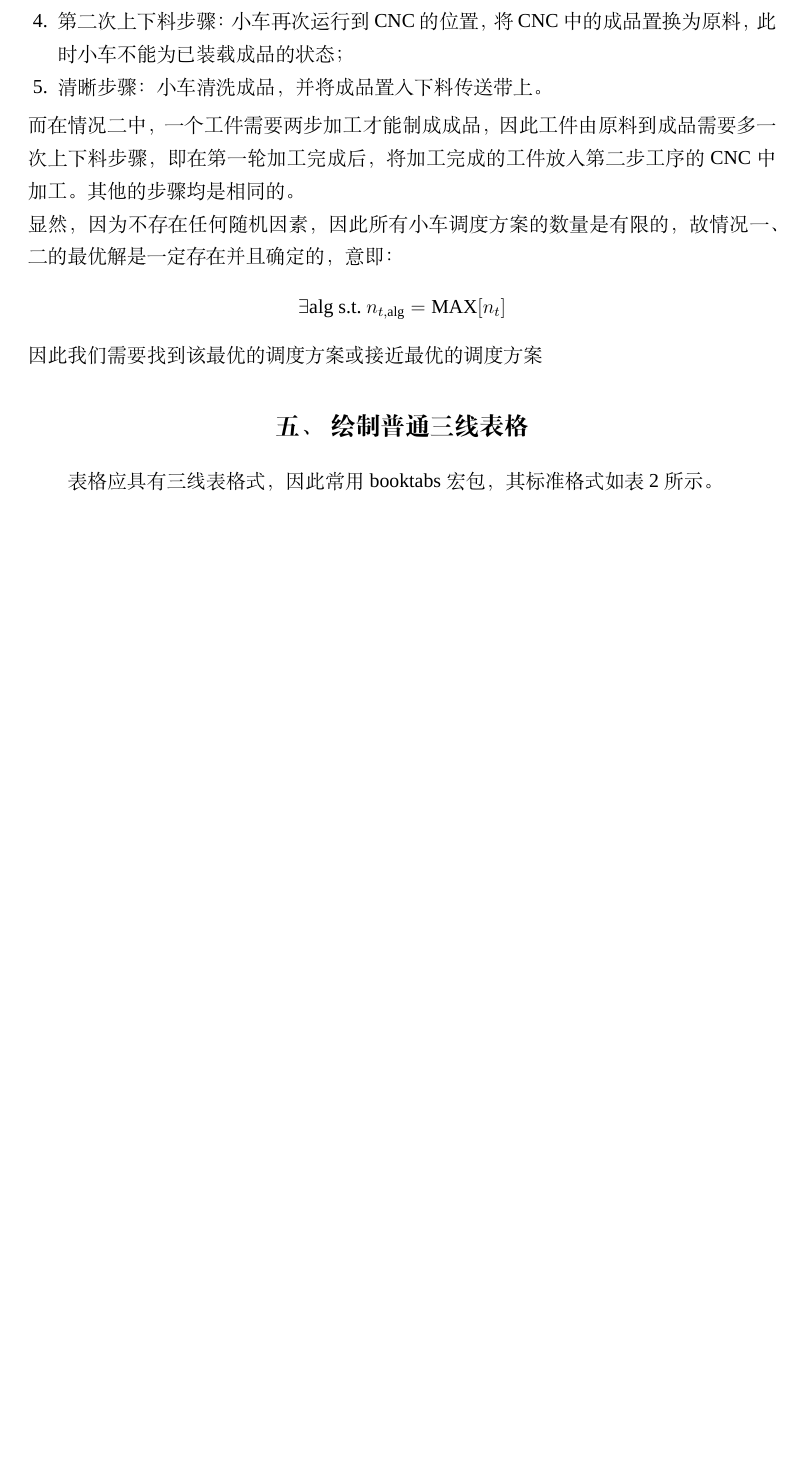
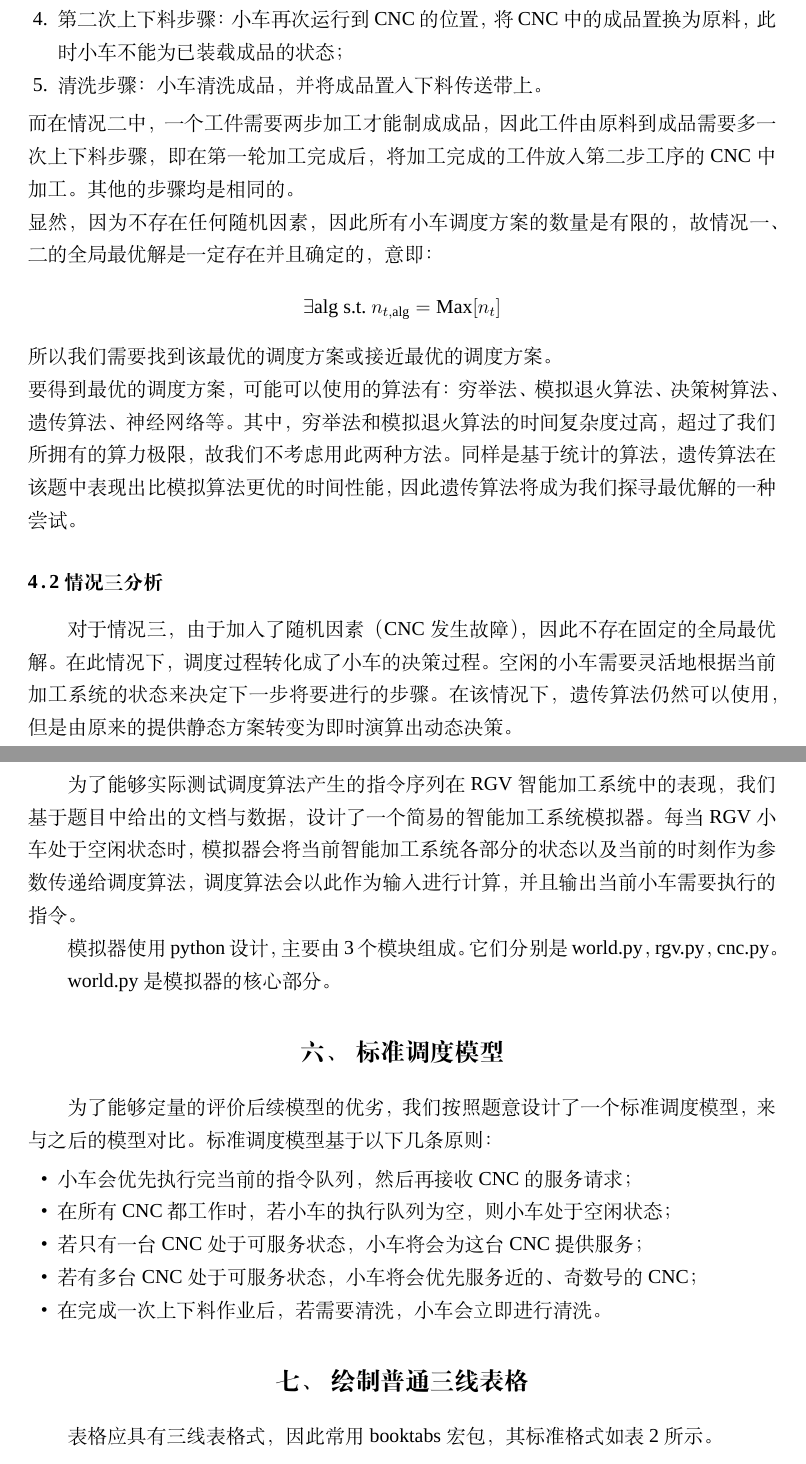
Before and after one commit to xushangning/CUMCM2018, a LaTeX thesis (Thesis/thesis.tex): part of page 4 of 6 before the commit and two parts of pages 4 and 5 of 7 after it, the two joined at a grey line, cut so that both start at the same text, the shorter picture padded with empty space. Compiled offline with XeLaTeX; a missing font is replaced by an installed copy or a similar font.

Commit message:
update thesis

```diff
--- a/Thesis/thesis.tex
+++ b/Thesis/thesis.tex
@@ -66,12 +66,35 @@
     \item 第一次上下料步骤：小车将上料传送带上的原料取下，将CNC中的成品置换为原料，若CNC原来处于空置状态，则只将原料放入CNC中；
     \item 等待：等待CNC加工完成，此时小车可以进行其他任务；
     \item 第二次上下料步骤：小车再次运行到CNC的位置，将CNC中的成品置换为原料，此时小车不能为已装载成品的状态；
-    \item 清晰步骤：小车清洗成品，并将成品置入下料传送带上。
+    \item 清洗步骤：小车清洗成品，并将成品置入下料传送带上。
 \end{enumerate}
 而在情况二中，一个工件需要两步加工才能制成成品，因此工件由原料到成品需要多一次上下料步骤，即在第一轮加工完成后，将加工完成的工件放入第二步工序的CNC中加工。其他的步骤均是相同的。\newline
-显然，因为不存在任何随机因素，因此所有小车调度方案的数量是有限的，故情况一、二的最优解是一定存在并且确定的，意即：
-\[\exists\textrm{alg}\ \textrm{s.t.}\ n_{t, \textrm{alg}}=\textrm{MAX}[n_t]\]
-因此我们需要找到该最优的调度方案或接近最优的调度方案
+显然，因为不存在任何随机因素，因此所有小车调度方案的数量是有限的，故情况一、二的全局最优解是一定存在并且确定的，意即：
+\[\exists\textrm{alg}\ \textrm{s.t.}\ n_{t, \textrm{alg}}=\textrm{Max}[n_t]\]
+所以我们需要找到该最优的调度方案或接近最优的调度方案。\newline
+要得到最优的调度方案，可能可以使用的算法有：穷举法、模拟退火算法、决策树算法、遗传算法、神经网络等。其中，穷举法和模拟退火算法的时间复杂度过高，超过了我们所拥有的算力极限，故我们不考虑用此两种方法。同样是基于统计的算法，遗传算法在该题中表现出比模拟算法更优的时间性能，因此遗传算法将成为我们探寻最优解的一种尝试。
+
+\subsection{情况三分析}
+对于情况三，由于加入了随机因素（CNC发生故障），因此不存在固定的全局最优解。在此情况下，调度过程转化成了小车的决策过程。空闲的小车需要灵活地根据当前加工系统的状态来决定下一步将要进行的步骤。在该情况下，遗传算法仍然可以使用，但是由原来的提供静态方案转变为即时演算出动态决策。
+
+\section{模拟环境}
+为了能够实际测试调度算法产生的指令序列在RGV智能加工系统中的表现，我们基于题目中给出的文档与数据，设计了一个简易的智能加工系统模拟器。每当RGV小车处于空闲状态时，模拟器会将当前智能加工系统各部分的状态以及当前的时刻作为参数传递给调度算法，调度算法会以此作为输入进行计算，并且输出当前小车需要执行的指令。
+
+模拟器使用python设计，主要由3个模块组成。它们分别是world.py，rgv.py，cnc.py。
+
+world.py是模拟器的核心部分。
+
+\section{标准调度模型}
+为了能够定量的评价后续模型的优劣，我们按照题意设计了一个标准调度模型，来与之后的模型对比。标准调度模型基于以下几条原则：
+\begin{itemize}
+    \item 小车会优先执行完当前的指令队列，然后再接收CNC的服务请求；
+    \item 在所有CNC都工作时，若小车的执行队列为空，则小车处于空闲状态；
+    \item 若只有一台CNC处于可服务状态，小车将会为这台CNC提供服务；
+    \item 若有多台CNC处于可服务状态，小车将会优先服务近的、奇数号的CNC；
+    \item 在完成一次上下料作业后，若需要清洗，小车会立即进行清洗。
+\end{itemize}
+
+
 \section{绘制普通三线表格}
 表格应具有三线表格式，因此常用 booktabs宏包，其标准格式如表~\ref{tab001}~所示。
 \begin{table}[!htbp]
```
Also changed, not shown: Thesis/thesis.pdf, Thesis/thesis.tex (2 more changed lines), 4 other files.
